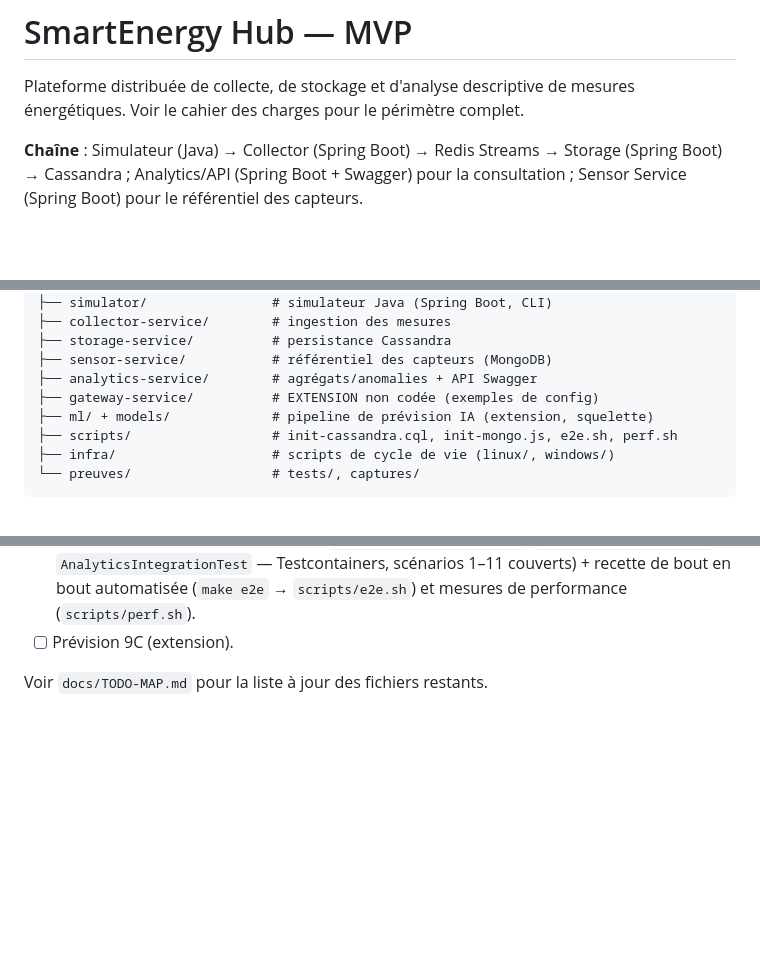
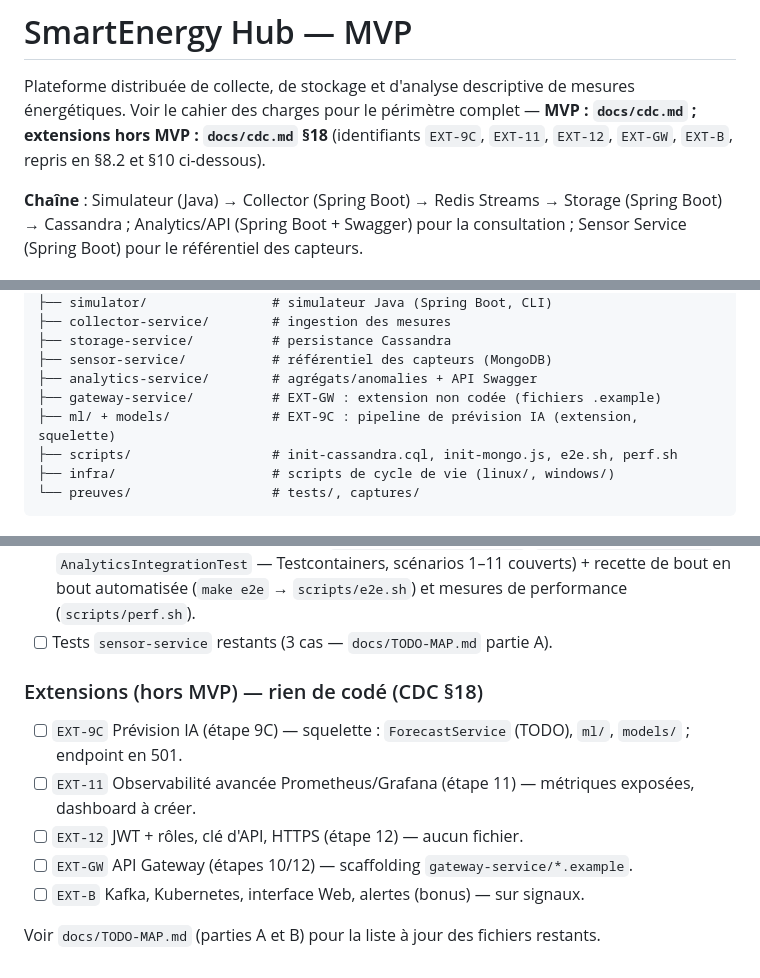
Before and after one commit to MixMaster2005/SmartEnergyHub, a Markdown page: README.md, 3 parts joined by grey strips. Rendered like a GitHub page; blank space fills up the shorter version.

```diff
--- a/README.md
+++ b/README.md
@@ -1,7 +1,9 @@
 # SmartEnergy Hub — MVP
 
 Plateforme distribuée de collecte, de stockage et d'analyse descriptive de mesures
-énergétiques. Voir le cahier des charges pour le périmètre complet.
+énergétiques. Voir le cahier des charges pour le périmètre complet — **MVP : `docs/cdc.md` ;
+extensions hors MVP : `docs/cdc.md` §18** (identifiants `EXT-9C`, `EXT-11`, `EXT-12`,
+`EXT-GW`, `EXT-B`, repris en §8.2 et §10 ci-dessous).
 
 **Chaîne** : Simulateur (Java) → Collector (Spring Boot) → Redis Streams →
 Storage (Spring Boot) → Cassandra ; Analytics/API (Spring Boot + Swagger) pour la
@@ -35,8 +37,8 @@ SmartEnergyHub/
 ├── storage-service/          # persistance Cassandra
 ├── sensor-service/           # référentiel des capteurs (MongoDB)
 ├── analytics-service/        # agrégats/anomalies + API Swagger
-├── gateway-service/          # EXTENSION non codée (exemples de config)
-├── ml/ + models/             # pipeline de prévision IA (extension, squelette)
+├── gateway-service/          # EXT-GW : extension non codée (fichiers .example)
+├── ml/ + models/             # EXT-9C : pipeline de prévision IA (extension, squelette)
 ├── scripts/                  # init-cassandra.cql, init-mongo.js, e2e.sh, perf.sh
 ├── infra/                    # scripts de cycle de vie (linux/, windows/)
 └── preuves/                  # tests/, captures/
@@ -213,6 +231,14 @@ Test sans Docker réel : `bash infra/linux/tests/smoke-mock-docker.sh`.
       scénarios 1–11 couverts) + recette de bout en bout automatisée
       (`make e2e` → `scripts/e2e.sh`) et mesures de performance
       (`scripts/perf.sh`).
-- [ ] Prévision 9C (extension).
+- [ ] Tests `sensor-service` restants (3 cas — `docs/TODO-MAP.md` partie A).
 
-Voir `docs/TODO-MAP.md` pour la liste à jour des fichiers restants.
+### Extensions (hors MVP) — rien de codé (CDC §18)
+
+- [ ] `EXT-9C` Prévision IA (étape 9C) — squelette : `ForecastService` (TODO), `ml/`, `models/` ; endpoint en 501.
+- [ ] `EXT-11` Observabilité avancée Prometheus/Grafana (étape 11) — métriques exposées, dashboard à créer.
+- [ ] `EXT-12` JWT + rôles, clé d'API, HTTPS (étape 12) — aucun fichier.
+- [ ] `EXT-GW` API Gateway (étapes 10/12) — scaffolding `gateway-service/*.example`.
+- [ ] `EXT-B` Kafka, Kubernetes, interface Web, alertes (bonus) — sur signaux.
+
+Voir `docs/TODO-MAP.md` (parties A et B) pour la liste à jour des fichiers restants.
```
Also changed, not shown: other parts of README.md (+25 -9 lines).
